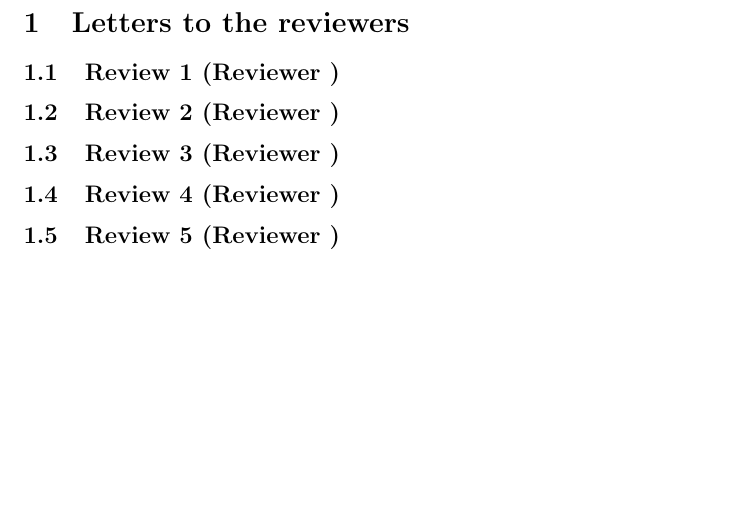
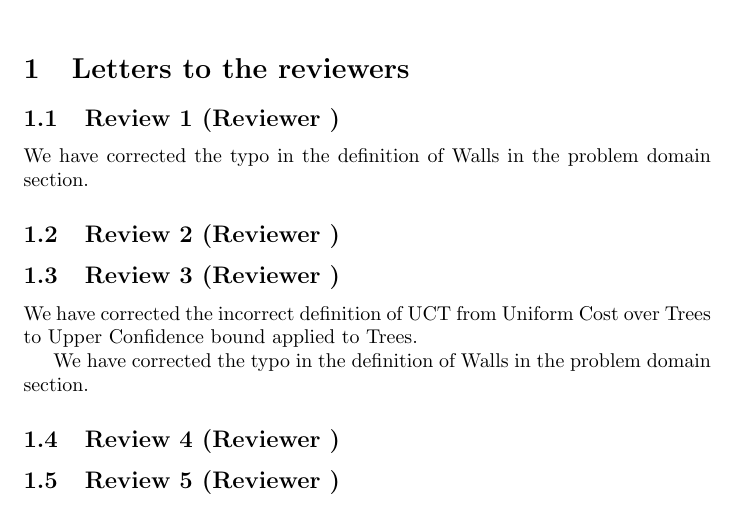
Before and after one commit to webpigeon/TinyCoop, a LaTeX document (Report/response.tex): part of the page, cut so that both start at the same text, the shorter picture padded with empty space. Compiled offline with pdfLaTeX.

Commit message:
Fixed the typo for the walls

```diff
--- a/Report/response.tex
+++ b/Report/response.tex
@@ -6,8 +6,12 @@
 \maketitle
 \section{Letters to the reviewers}
 \subsection{Review 1 (Reviewer )}
+We have corrected the typo in the definition of Walls in the problem domain section.
 \subsection{Review 2 (Reviewer )}
 \subsection{Review 3 (Reviewer )}
+We have corrected the incorrect definition of UCT from Uniform Cost over Trees to Upper Confidence bound applied to Trees.
+
+We have corrected the typo in the definition of Walls in the problem domain section.
 \subsection{Review 4 (Reviewer )}
 \subsection{Review 5 (Reviewer )}
 \end{document}
```
Also changed, not shown: Report/ceec.tex (+1 -1 lines).
